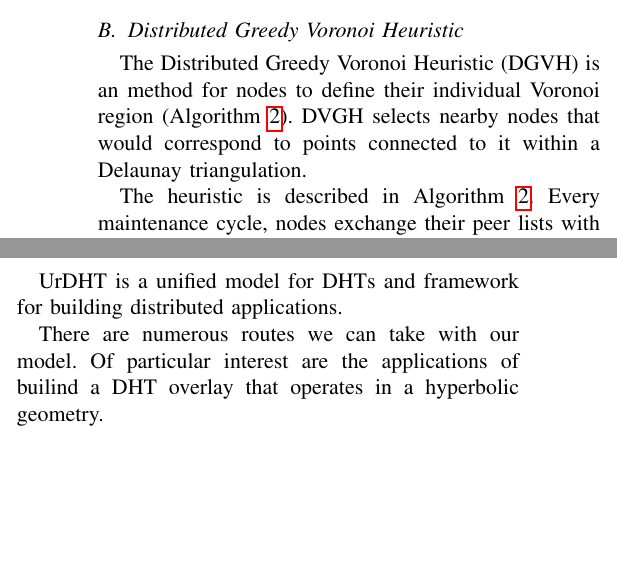
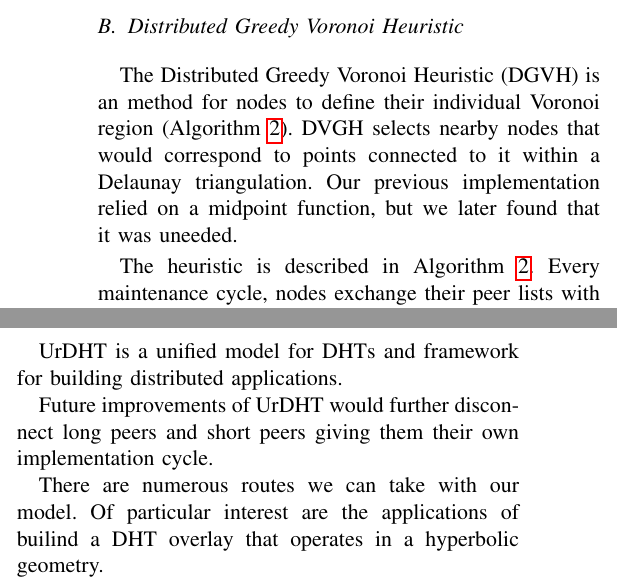
Before and after one commit to UrDHT/DevelopmentPlan, a LaTeX paper (whitepaper.tex): two parts of the columns of pages 3 and 6 of 7, joined at a grey line, cut so that both start at the same text, the shorter picture padded with empty space. Compiled offline with pdfLaTeX.

Commit message:
Minor updates in my head while I'm trying to sleepzzzzzzzzzzzzzzzzzzzzzzzzzzzzzzzzzzzzzzzzzzzzzzzzzzzzzzzzzz

```diff
--- a/whitepaper.tex
+++ b/whitepaper.tex
@@ -217,10 +217,11 @@ We created an algorithm call the Distributed Greedy Voronoi Heuristic (DGVH), ex
 
 The Distributed Greedy Voronoi Heuristic (DGVH) is an method for nodes to define their individual Voronoi region (Algorithm \ref{alg:dgvh}).
 DVGH selects nearby nodes that would correspond to points connected to it within a Delaunay triangulation.
+Our previous implementation relied on a midpoint function, but we later found that it was uneeded.
 
 The heuristic is described in Algorithm \ref{alg:dgvh}.
 Every maintenance cycle, nodes exchange their peer lists with their short peers.
-A node creates a list of candidates by combining their peer lists with their neighbor's peer lists.\footnote{In our previous paper, nodes exchange peer lists with a single peer. Calls to DGVH in this paper use the information from all their short peers.}
+A node creates a list of candidates by combining their peer lists with their neighbor's peer lists.\footnote{In our previous paper, nodes exchange short peer lists with a single peer. Calls to DGVH in this paper use the information from all their short peers.}
 This list of peers is then sorted from closest to furthest distance.
 The node then initializes a new peer list with the closest candidate.
 For each of the remaining candidates, the node calculates compares the distance between the current short peers and the candidate.
@@ -565,7 +566,7 @@ Because Chord and Kademlia are highly selective in what they select in long peer
 %Restate the intro
 UrDHT is a unified model for DHTs and framework for building distributed applications.
 
-
+Future improvements of UrDHT would further disconnect long peers and short peers giving them their own implementation cycle.
 
 %Future stuff
 There are numerous routes we can take with our model.
```
